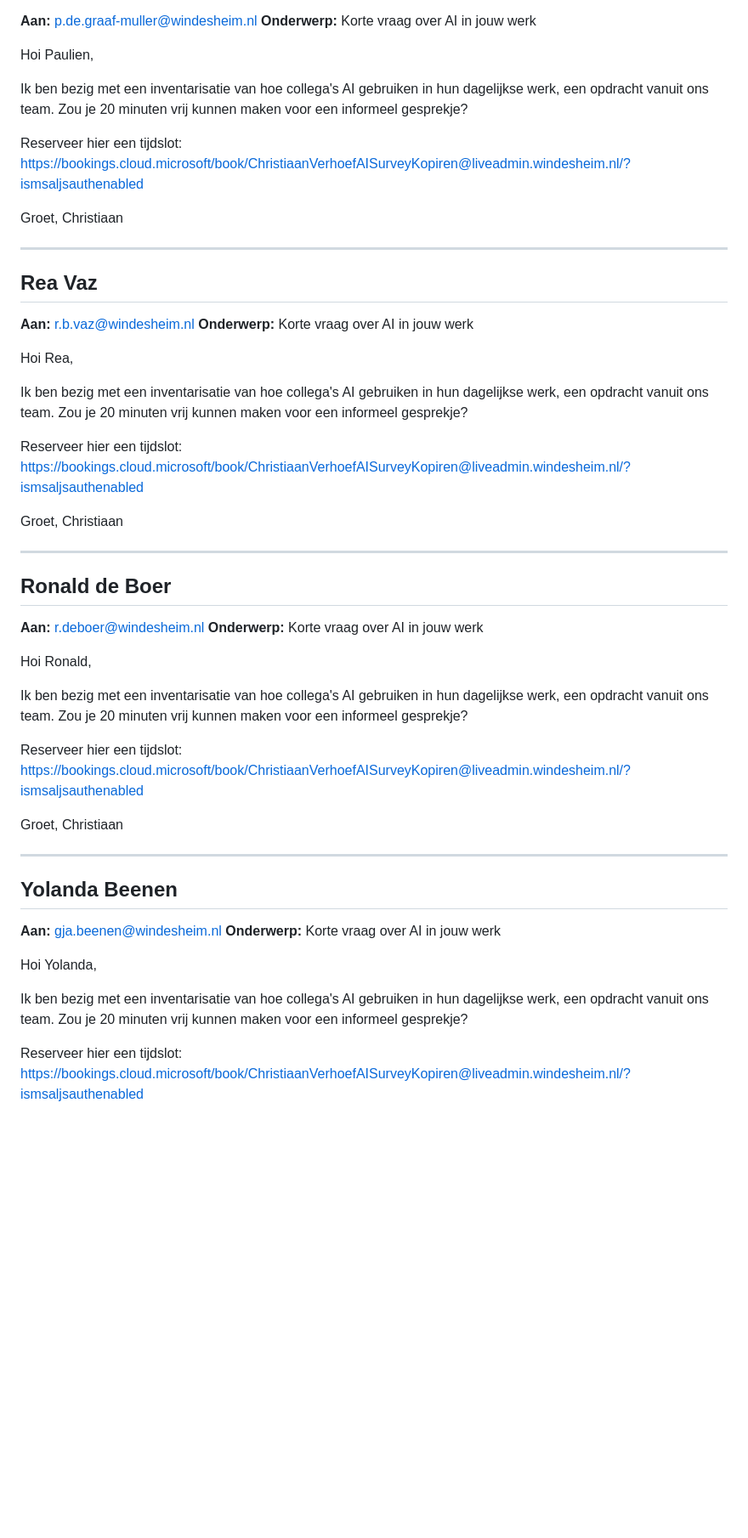
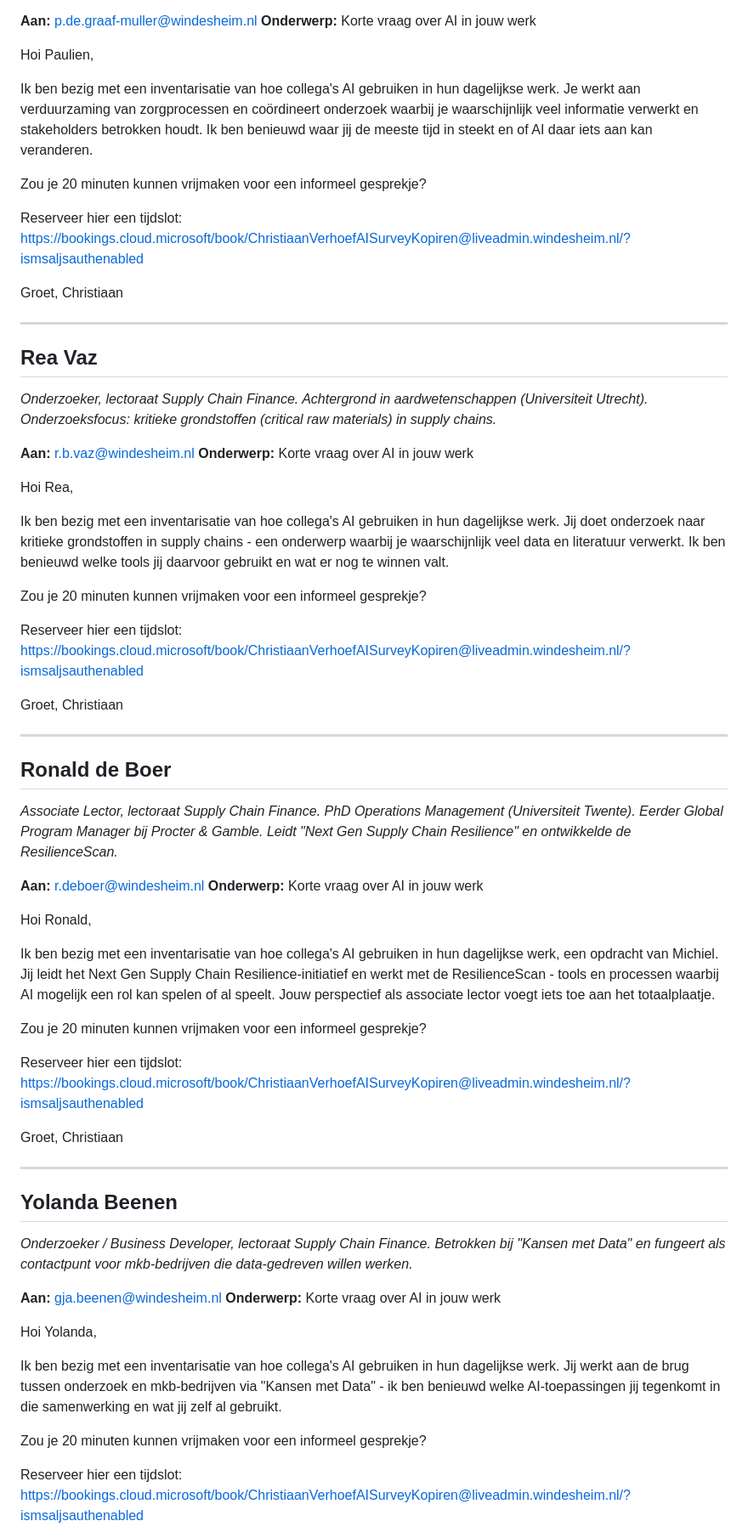
Before and after one commit to Windesheim-A-I-Support/Inventarisatie-kleine-AI-toepassingen-binnen-het-team, a Markdown page: updates/email-followup-survey.md, the part around one of its changes. Shown at 85% size. Rendered like a GitHub page; blank space fills up the shorter version.

```diff
--- a/updates/email-followup-survey.md
+++ b/updates/email-followup-survey.md
@@ -130,7 +152,9 @@ Christiaan
 
 Hoi Paulien,
 
-Ik ben bezig met een inventarisatie van hoe collega's AI gebruiken in hun dagelijkse werk, een opdracht vanuit ons team. Zou je 20 minuten vrij kunnen maken voor een informeel gesprekje?
+Ik ben bezig met een inventarisatie van hoe collega's AI gebruiken in hun dagelijkse werk. Je werkt aan verduurzaming van zorgprocessen en coördineert onderzoek waarbij je waarschijnlijk veel informatie verwerkt en stakeholders betrokken houdt. Ik ben benieuwd waar jij de meeste tijd in steekt en of AI daar iets aan kan veranderen.
+
+Zou je 20 minuten kunnen vrijmaken voor een informeel gesprekje?
 
 Reserveer hier een tijdslot:
 https://bookings.cloud.microsoft/book/ChristiaanVerhoefAISurveyKopiren@liveadmin.windesheim.nl/?ismsaljsauthenabled
@@ -141,13 +165,16 @@ Christiaan
 ---
 
 ## Rea Vaz
+*Onderzoeker, lectoraat Supply Chain Finance. Achtergrond in aardwetenschappen (Universiteit Utrecht). Onderzoeksfocus: kritieke grondstoffen (critical raw materials) in supply chains.*
 
 **Aan:** r.b.vaz@windesheim.nl
 **Onderwerp:** Korte vraag over AI in jouw werk
 
 Hoi Rea,
 
-Ik ben bezig met een inventarisatie van hoe collega's AI gebruiken in hun dagelijkse werk, een opdracht vanuit ons team. Zou je 20 minuten vrij kunnen maken voor een informeel gesprekje?
+Ik ben bezig met een inventarisatie van hoe collega's AI gebruiken in hun dagelijkse werk. Jij doet onderzoek naar kritieke grondstoffen in supply chains - een onderwerp waarbij je waarschijnlijk veel data en literatuur verwerkt. Ik ben benieuwd welke tools jij daarvoor gebruikt en wat er nog te winnen valt.
+
+Zou je 20 minuten kunnen vrijmaken voor een informeel gesprekje?
 
 Reserveer hier een tijdslot:
 https://bookings.cloud.microsoft/book/ChristiaanVerhoefAISurveyKopiren@liveadmin.windesheim.nl/?ismsaljsauthenabled
@@ -158,13 +185,16 @@ Christiaan
 ---
 
 ## Ronald de Boer
+*Associate Lector, lectoraat Supply Chain Finance. PhD Operations Management (Universiteit Twente). Eerder Global Program Manager bij Procter & Gamble. Leidt "Next Gen Supply Chain Resilience" en ontwikkelde de ResilienceScan.*
 
 **Aan:** r.deboer@windesheim.nl
 **Onderwerp:** Korte vraag over AI in jouw werk
 
 Hoi Ronald,
 
-Ik ben bezig met een inventarisatie van hoe collega's AI gebruiken in hun dagelijkse werk, een opdracht vanuit ons team. Zou je 20 minuten vrij kunnen maken voor een informeel gesprekje?
+Ik ben bezig met een inventarisatie van hoe collega's AI gebruiken in hun dagelijkse werk, een opdracht van Michiel. Jij leidt het Next Gen Supply Chain Resilience-initiatief en werkt met de ResilienceScan - tools en processen waarbij AI mogelijk een rol kan spelen of al speelt. Jouw perspectief als associate lector voegt iets toe aan het totaalplaatje.
+
+Zou je 20 minuten kunnen vrijmaken voor een informeel gesprekje?
 
 Reserveer hier een tijdslot:
 https://bookings.cloud.microsoft/book/ChristiaanVerhoefAISurveyKopiren@liveadmin.windesheim.nl/?ismsaljsauthenabled
@@ -175,13 +205,16 @@ Christiaan
 ---
 
 ## Yolanda Beenen
+*Onderzoeker / Business Developer, lectoraat Supply Chain Finance. Betrokken bij "Kansen met Data" en fungeert als contactpunt voor mkb-bedrijven die data-gedreven willen werken.*
 
 **Aan:** gja.beenen@windesheim.nl
 **Onderwerp:** Korte vraag over AI in jouw werk
 
 Hoi Yolanda,
 
-Ik ben bezig met een inventarisatie van hoe collega's AI gebruiken in hun dagelijkse werk, een opdracht vanuit ons team. Zou je 20 minuten vrij kunnen maken voor een informeel gesprekje?
+Ik ben bezig met een inventarisatie van hoe collega's AI gebruiken in hun dagelijkse werk. Jij werkt aan de brug tussen onderzoek en mkb-bedrijven via "Kansen met Data" - ik ben benieuwd welke AI-toepassingen jij tegenkomt in die samenwerking en wat jij zelf al gebruikt.
+
+Zou je 20 minuten kunnen vrijmaken voor een informeel gesprekje?
 
 Reserveer hier een tijdslot:
 https://bookings.cloud.microsoft/book/ChristiaanVerhoefAISurveyKopiren@liveadmin.windesheim.nl/?ismsaljsauthenabled
```
Also changed, not shown: other parts of updates/email-followup-survey.md (+38 -10 lines).
